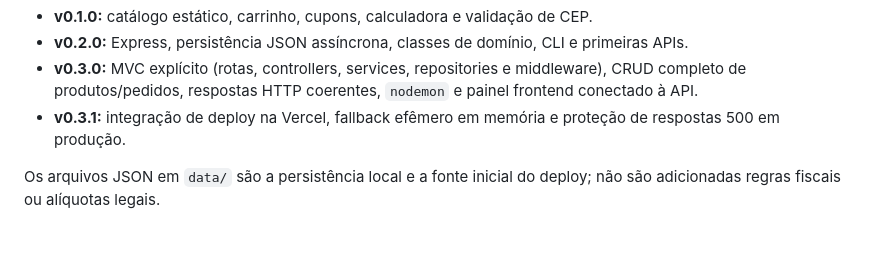
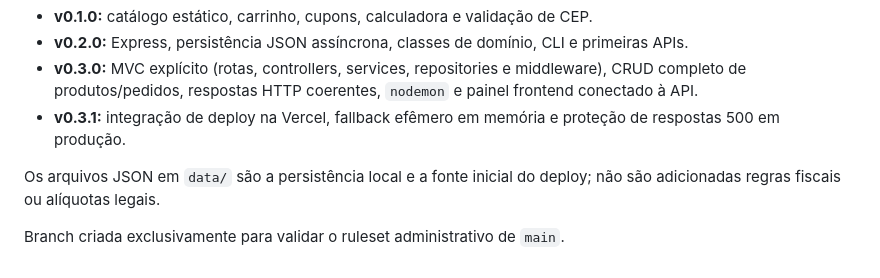
Before and after one commit to Csas10/TributaSales, a Markdown page: README.md, the part around the change. Rendered like a GitHub page; blank space fills up the shorter version.

Commit message:
docs: add governance ruleset smoke marker
Co-authored-by: Copilot App <223556219+Copilot@users.noreply.github.com>

```diff
--- a/README.md
+++ b/README.md
@@ -106,3 +106,5 @@ npm run cli -- pedido
 - **v0.3.1:** integração de deploy na Vercel, fallback efêmero em memória e proteção de respostas 500 em produção.
 
 Os arquivos JSON em `data/` são a persistência local e a fonte inicial do deploy; não são adicionadas regras fiscais ou alíquotas legais.
+
+Branch criada exclusivamente para validar o ruleset administrativo de `main`.
```
